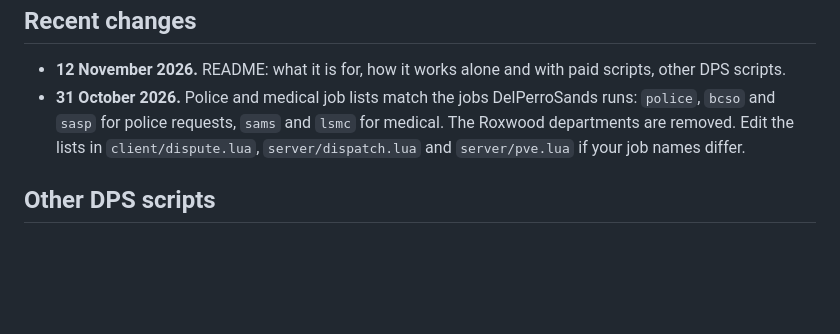
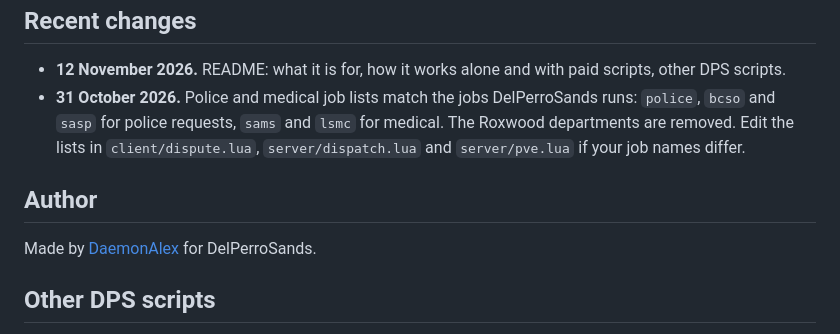
Before and after one commit to DaemonAlex/dps-towjob, a Markdown page: README.md, the part around the change. Drawn GitHub-style; blank space fills up the shorter version.

Commit message:
README: credit the author

```diff
--- a/README.md
+++ b/README.md
@@ -478,6 +478,10 @@ This project is licensed under the GPL-3.0 License.
 - **12 November 2026.** README: what it is for, how it works alone and with paid scripts, other DPS scripts.
 - **31 October 2026.** Police and medical job lists match the jobs DelPerroSands runs: `police`, `bcso` and `sasp` for police requests, `sams` and `lsmc` for medical. The Roxwood departments are removed. Edit the lists in `client/dispute.lua`, `server/dispatch.lua` and `server/pve.lua` if your job names differ.
 
+## Author
+
+Made by [DaemonAlex](https://github.com/DaemonAlex) for DelPerroSands.
+
 ## Other DPS scripts
 
 All of these are made for DelPerroSands and run together on one Qbox server. Each one works on
```
